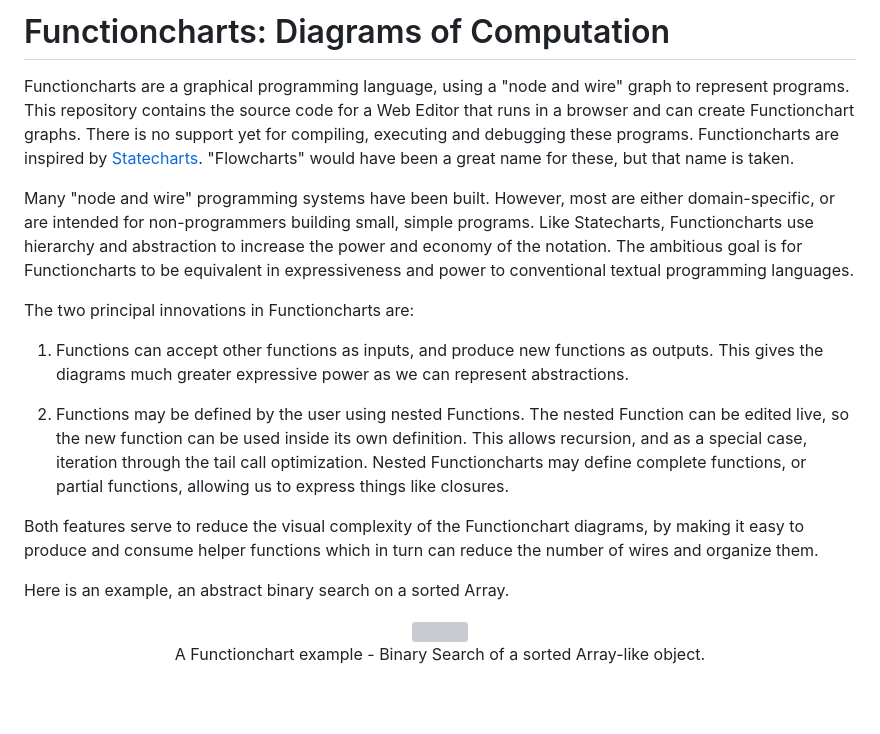
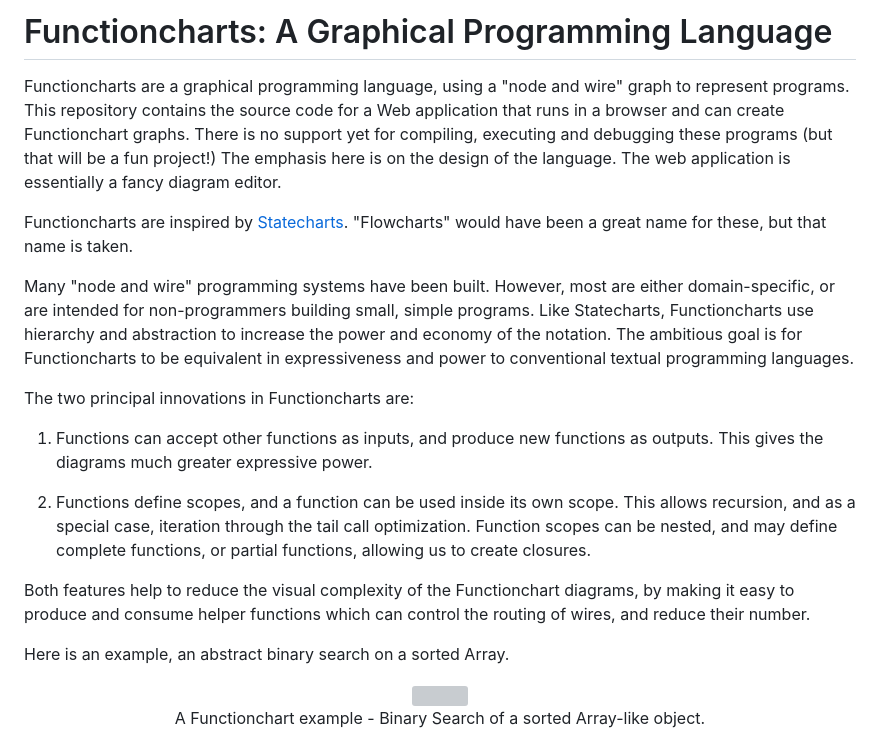
Before and after one commit to billbudge/WebEditorFramework, a Markdown page: examples/functioncharts/README.md, the part around the change. Drawn GitHub-style; blank space fills up the shorter version; grey boxes are pictures that could not be loaded.

Commit message:
Rework the introduction docs.

```diff
--- a/examples/functioncharts/README.md
+++ b/examples/functioncharts/README.md
@@ -1,15 +1,17 @@
-# Functioncharts: Diagrams of Computation
-Functioncharts are a graphical programming language, using a "node and wire" graph to represent programs. This repository contains the source code for a Web Editor that runs in a browser and can create Functionchart graphs. There is no support yet for compiling, executing and debugging these programs. Functioncharts are inspired by [Statecharts](../statecharts/README.md). "Flowcharts" would have been a great name for these, but that name is taken.
+# Functioncharts: A Graphical Programming Language
+Functioncharts are a graphical programming language, using a "node and wire" graph to represent programs. This repository contains the source code for a Web application that runs in a browser and can create Functionchart graphs. There is no support yet for compiling, executing and debugging these programs (but that will be a fun project!) The emphasis here is on the design of the language. The web application is essentially a fancy diagram editor.
+
+Functioncharts are inspired by [Statecharts](../statecharts/README.md). "Flowcharts" would have been a great name for these, but that name is taken.
 
 Many "node and wire" programming systems have been built. However, most are either domain-specific, or are intended for non-programmers building small, simple programs. Like Statecharts, Functioncharts use hierarchy and abstraction to increase the power and economy of the notation. The ambitious goal is for Functioncharts to be equivalent in expressiveness and power to conventional textual programming languages.
 
 The two principal innovations in Functioncharts are:
 
-1. Functions can accept other functions as inputs, and produce new functions as outputs. This gives the diagrams much greater expressive power as we can represent abstractions.
+1. Functions can accept other functions as inputs, and produce new functions as outputs. This gives the diagrams much greater expressive power.
 
-1. Functions may be defined by the user using nested Functions. The nested Function can be edited live, so the new function can be used inside its own definition. This allows recursion, and as a special case, iteration through the tail call optimization. Nested Functioncharts may define complete functions, or partial functions, allowing us to express things like closures.
+1. Functions define scopes, and a function can be used inside its own scope. This allows recursion, and as a special case, iteration through the tail call optimization. Function scopes can be nested, and may define complete functions, or partial functions, allowing us to create closures.
 
-Both features serve to reduce the visual complexity of the Functionchart diagrams, by making it easy to produce and consume helper functions which in turn can reduce the number of wires and organize them.
+Both features help to reduce the visual complexity of the Functionchart diagrams, by making it easy to produce and consume helper functions which can control the routing of wires, and reduce their number.
 
 Here is an example, an abstract binary search on a sorted Array.
 
```
